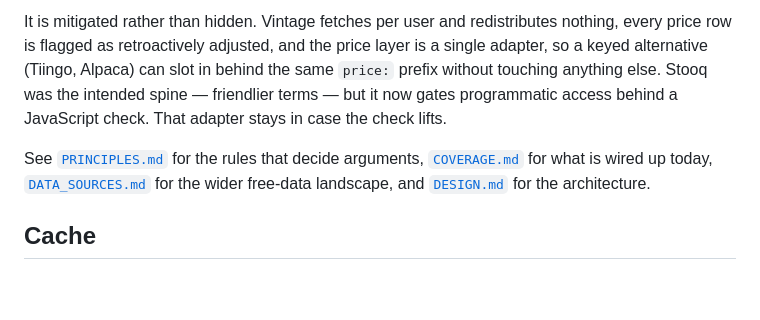
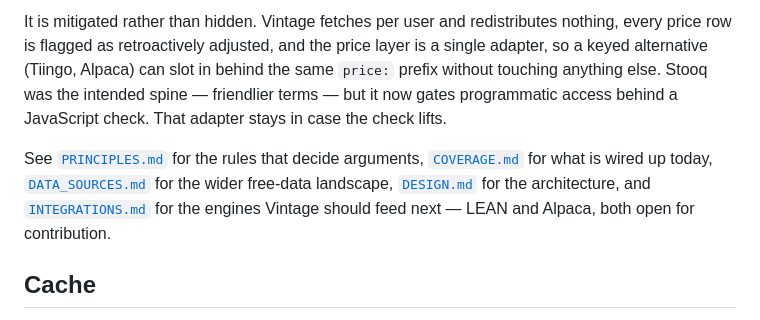
Before and after one commit to RezaSoleymanifar/vintage, a Markdown page: README.md, the part around the change. Drawn GitHub-style; blank space fills up the shorter version.

```diff
--- a/README.md
+++ b/README.md
@@ -260,7 +260,7 @@ It is the one third-party source here, and the weakest link: an undocumented end
 
 It is mitigated rather than hidden. Vintage fetches per user and redistributes nothing, every price row is flagged as retroactively adjusted, and the price layer is a single adapter, so a keyed alternative (Tiingo, Alpaca) can slot in behind the same `price:` prefix without touching anything else. Stooq was the intended spine — friendlier terms — but it now gates programmatic access behind a JavaScript check. That adapter stays in case the check lifts.
 
-See [`PRINCIPLES.md`](PRINCIPLES.md) for the rules that decide arguments, [`COVERAGE.md`](COVERAGE.md) for what is wired up today, [`DATA_SOURCES.md`](DATA_SOURCES.md) for the wider free-data landscape, and [`DESIGN.md`](DESIGN.md) for the architecture.
+See [`PRINCIPLES.md`](PRINCIPLES.md) for the rules that decide arguments, [`COVERAGE.md`](COVERAGE.md) for what is wired up today, [`DATA_SOURCES.md`](DATA_SOURCES.md) for the wider free-data landscape, [`DESIGN.md`](DESIGN.md) for the architecture, and [`INTEGRATIONS.md`](INTEGRATIONS.md) for the engines Vintage should feed next — LEAN and Alpaca, both open for contribution.
 
 ## Cache
 
```
Also changed, not shown: INTEGRATIONS.md (added, +155 -0 lines).
